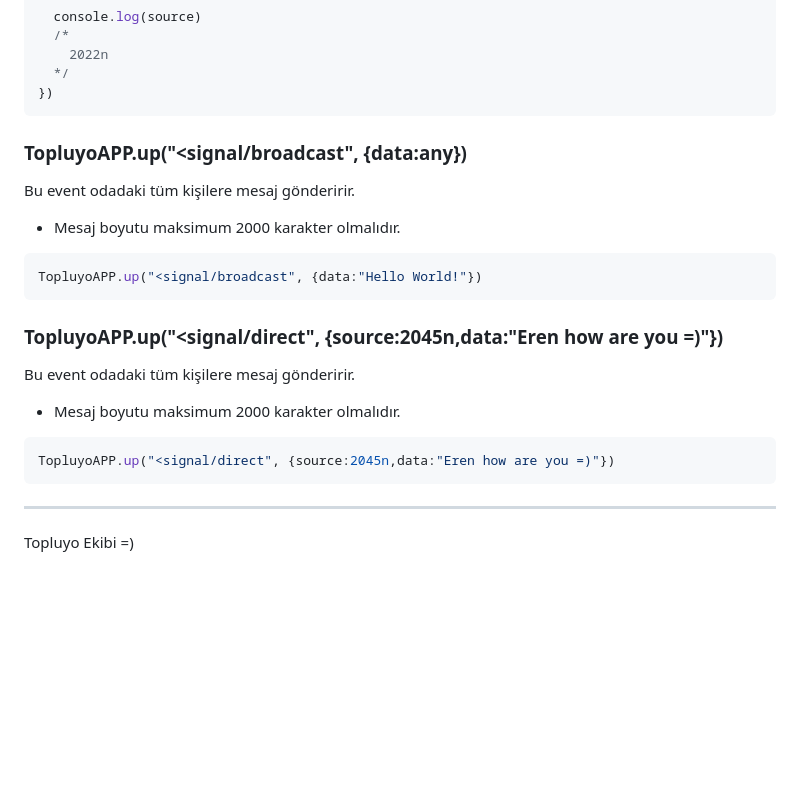
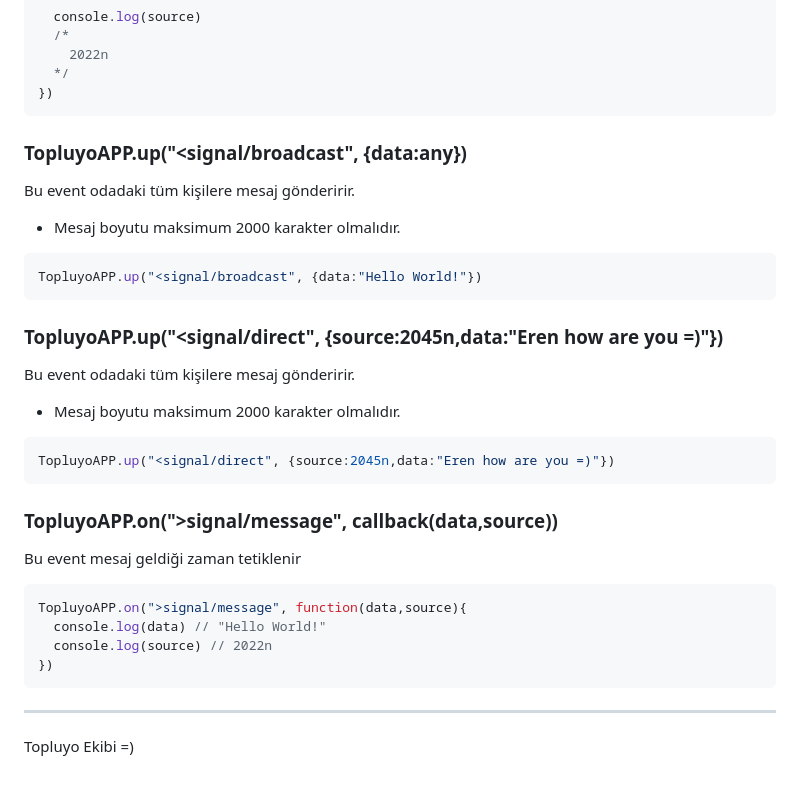
Before and after one commit to topluyo/TopluyoAPP, a Markdown page: README.md, the part around the change. GitHub-like rendering; blank space fills up the shorter version.

````diff
--- a/README.md
+++ b/README.md
@@ -126,12 +126,14 @@ TopluyoAPP.on(">signal/room",function(data,source){
   */
 })
 ```
+
 ### TopluyoAPP.up("<signal/broadcast", {data:any})
 Bu event odadaki tüm kişilere mesaj gönderirir.
 + Mesaj boyutu maksimum 2000 karakter olmalıdır.
 ```js
 TopluyoAPP.up("<signal/broadcast", {data:"Hello World!"})
 ```
+
 ### TopluyoAPP.up("<signal/direct", {source:2045n,data:"Eren how are you =)"})
 Bu event odadaki tüm kişilere mesaj gönderirir.
 + Mesaj boyutu maksimum 2000 karakter olmalıdır.
@@ -139,6 +141,14 @@ Bu event odadaki tüm kişilere mesaj gönderirir.
 TopluyoAPP.up("<signal/direct", {source:2045n,data:"Eren how are you =)"})
 ```
 
+### TopluyoAPP.on(">signal/message", callback(data,source))
+Bu event mesaj geldiği zaman tetiklenir
+```js
+TopluyoAPP.on(">signal/message", function(data,source){
+  console.log(data) // "Hello World!"
+  console.log(source) // 2022n
+})
+```
 
------
+----
 Topluyo Ekibi =)
````
